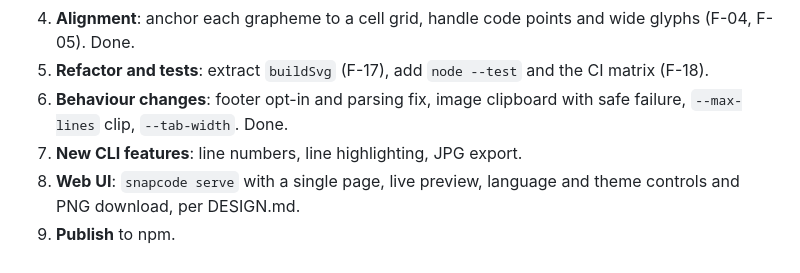
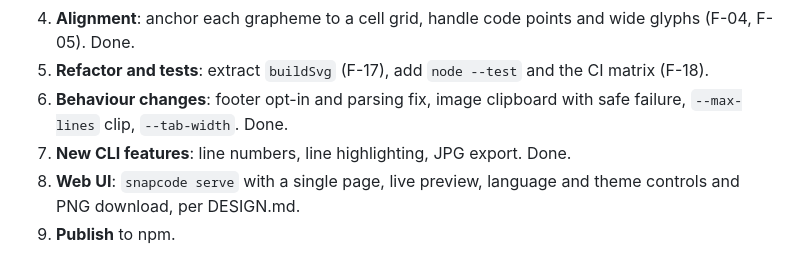
Before and after one commit to AlfredBateman/SnapCodeCLI, a Markdown page: PLAN.md, the part around the change. GitHub-like rendering.

Commit message:
docs: mark step 7 done in PLAN

```diff
--- a/PLAN.md
+++ b/PLAN.md
@@ -53,6 +53,6 @@ Web UI
 4. **Alignment**: anchor each grapheme to a cell grid, handle code points and wide glyphs (F-04, F-05). Done.
 5. **Refactor and tests**: extract `buildSvg` (F-17), add `node --test` and the CI matrix (F-18).
 6. **Behaviour changes**: footer opt-in and parsing fix, image clipboard with safe failure, `--max-lines` clip, `--tab-width`. Done.
-7. **New CLI features**: line numbers, line highlighting, JPG export.
+7. **New CLI features**: line numbers, line highlighting, JPG export. Done.
 8. **Web UI**: `snapcode serve` with a single page, live preview, language and theme controls and PNG download, per DESIGN.md.
 9. **Publish** to npm.
```
